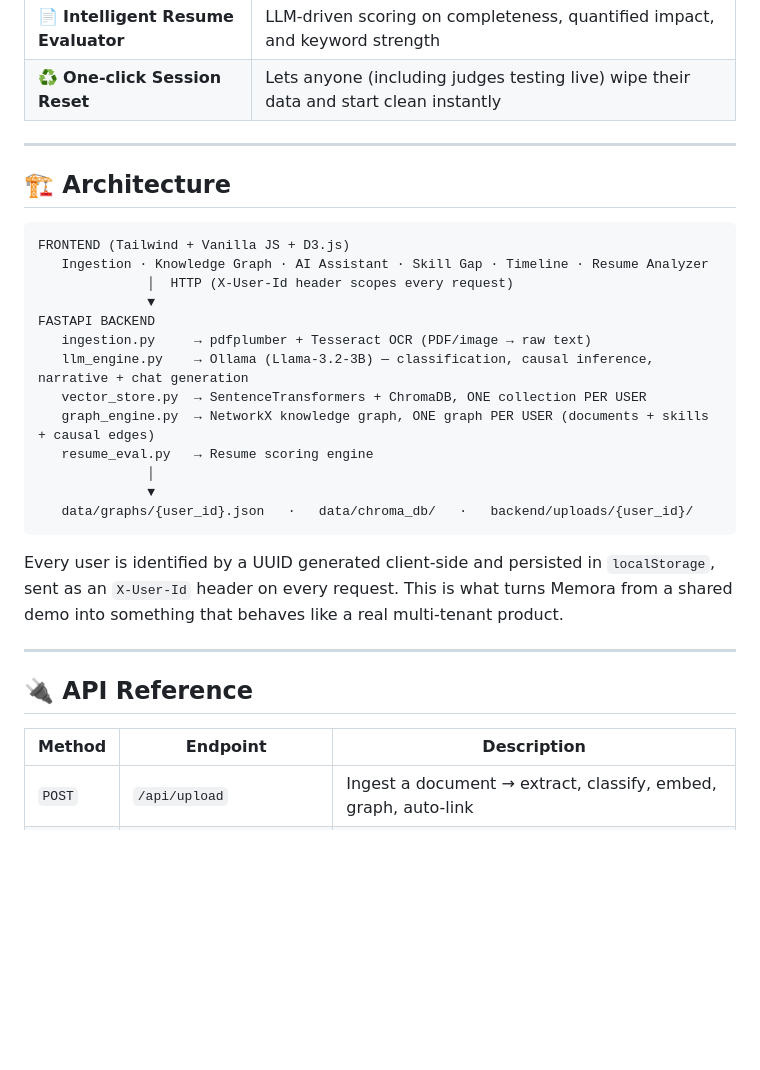
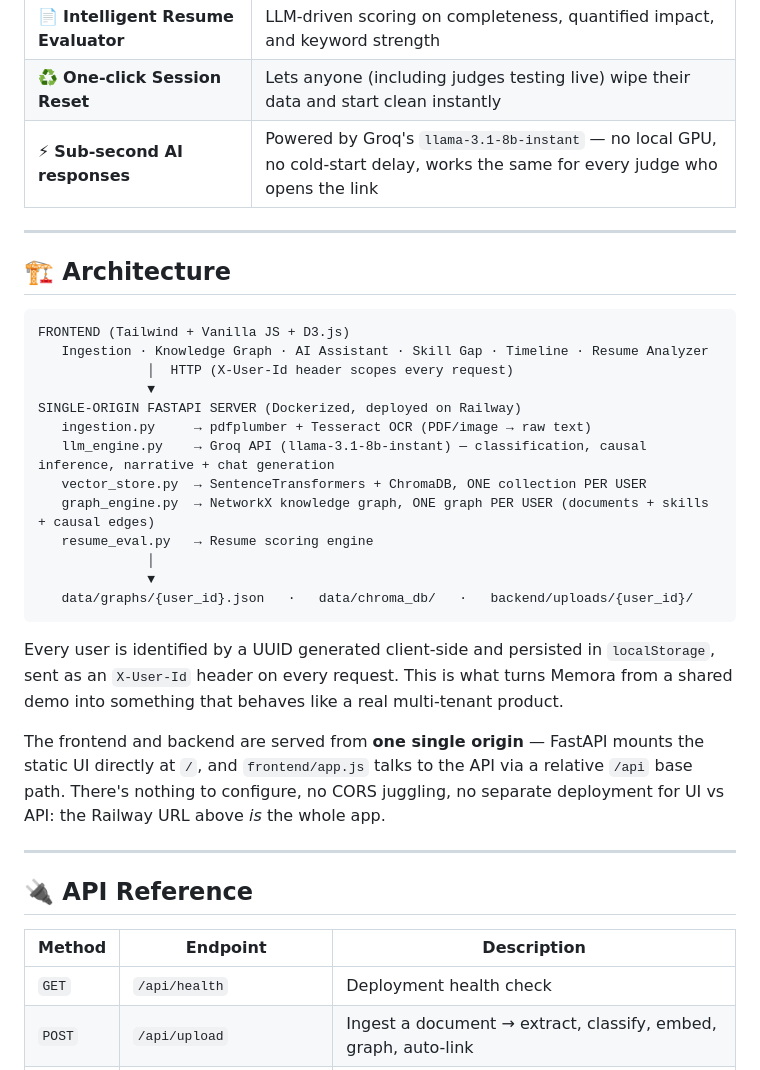
Before and after one commit to Bhoomified/memora, a Markdown page: README.md, the part around one of its changes. GitHub-like rendering; blank space fills up the shorter version.

```diff
--- a/README.md
+++ b/README.md
@@ -20,6 +22,7 @@ Most "document management" hackathon projects stop at upload → categorize →
 | 🧭 **Career Skill Gap Analyzer** | Compares your extracted skill graph against any target role and tells you exactly what's missing and what to build next |
 | 📄 **Intelligent Resume Evaluator** | LLM-driven scoring on completeness, quantified impact, and keyword strength |
 | ♻️ **One-click Session Reset** | Lets anyone (including judges testing live) wipe their data and start clean instantly |
+| ⚡ **Sub-second AI responses** | Powered by Groq's `llama-3.1-8b-instant` — no local GPU, no cold-start delay, works the same for every judge who opens the link |
 
 ---
 
@@ -30,9 +33,9 @@ FRONTEND (Tailwind + Vanilla JS + D3.js)
    Ingestion · Knowledge Graph · AI Assistant · Skill Gap · Timeline · Resume Analyzer
               │  HTTP (X-User-Id header scopes every request)
               ▼
-FASTAPI BACKEND
+SINGLE-ORIGIN FASTAPI SERVER (Dockerized, deployed on Railway)
    ingestion.py     → pdfplumber + Tesseract OCR (PDF/image → raw text)
-   llm_engine.py    → Ollama (Llama-3.2-3B) — classification, causal inference, narrative + chat generation
+   llm_engine.py    → Groq API (llama-3.1-8b-instant) — classification, causal inference, narrative + chat generation
    vector_store.py  → SentenceTransformers + ChromaDB, ONE collection PER USER
    graph_engine.py  → NetworkX knowledge graph, ONE graph PER USER (documents + skills + causal edges)
    resume_eval.py   → Resume scoring engine
@@ -43,12 +46,15 @@ FASTAPI BACKEND
 
 Every user is identified by a UUID generated client-side and persisted in `localStorage`, sent as an `X-User-Id` header on every request. This is what turns Memora from a shared demo into something that behaves like a real multi-tenant product.
 
+The frontend and backend are served from **one single origin** — FastAPI mounts the static UI directly at `/`, and `frontend/app.js` talks to the API via a relative `/api` base path. There's nothing to configure, no CORS juggling, no separate deployment for UI vs API: the Railway URL above *is* the whole app.
+
 ---
 
 ## 🔌 API Reference
 
 | Method | Endpoint | Description |
 |---|---|---|
+| `GET` | `/api/health` | Deployment health check |
 | `POST` | `/api/upload` | Ingest a document → extract, classify, embed, graph, auto-link |
 | `POST` | `/api/search` | Semantic vector search over the user's documents |
 | `POST` | `/api/chat` | Conversational RAG assistant with cited sources |
```
Also changed, not shown: other parts of README.md (+28 -9 lines), architecture-diagram.md (+28 -4 lines), thought-process.md (+12 -7 lines).
